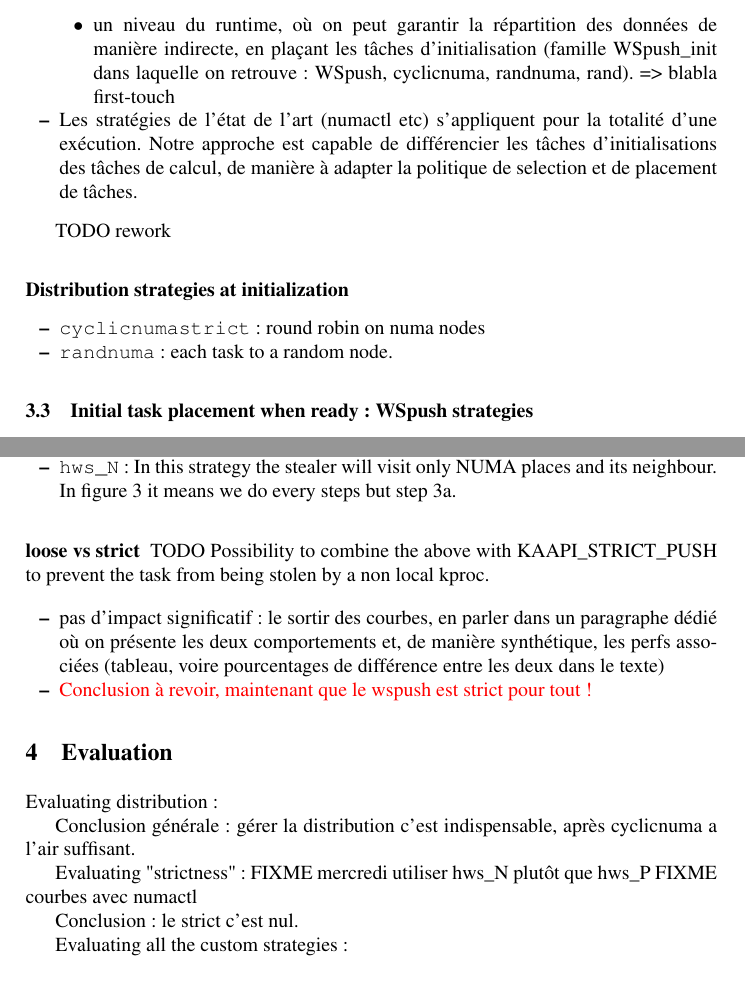
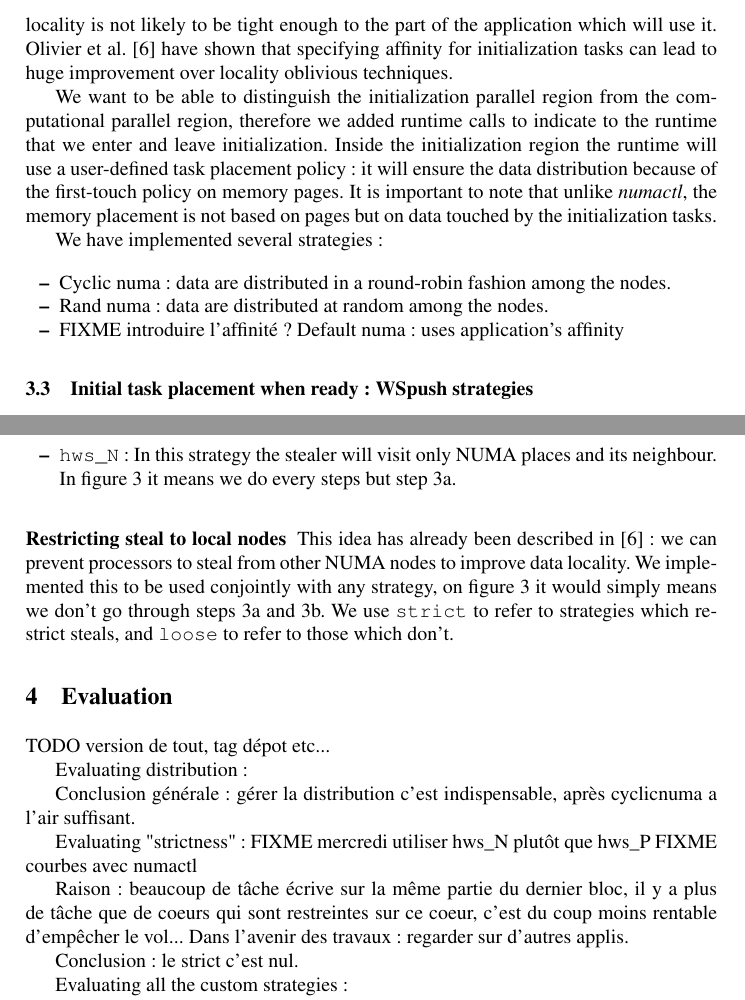
Before and after one commit to viroulep/phd-thesis, a LaTeX paper (papers/europar2016/europar2016.tex): two parts of pages 7 and 9 of 15, joined at a grey line, cut at the place of the change. Compiled offline with pdfLaTeX.

Commit message:
Then end part 3 + updated figures

```diff
--- a/papers/europar2016/europar2016.tex
+++ b/papers/europar2016/europar2016.tex
@@ -475,0 +482,15 @@ TODO citer Markus Wittmann et al ~\cite{DBLP:journals/corr/abs-1101-0093}
+but it's often not enough to guarantee performances, as data locality is not likely
+to be tight enough to the part of the application which will use it. Olivier et al.~\cite{Olivier:2012:CMW:2388996.2389085}
+have shown that specifying affinity for initialization tasks can lead to
+huge improvement over locality oblivious techniques.
+
+We want to be able to distinguish the initialization parallel region from the computational
+parallel region, therefore we added runtime calls to indicate to the runtime that
+we enter and leave initialization.
+Inside the initialization region the runtime will use a user-defined task placement
+policy : it will ensure the data distribution because of the first-touch policy
+on memory pages.
+It is important to note that unlike \emph{numactl}, the memory placement is
+not based on pages but on data touched by the initialization tasks.
+
+We have implemented several strategies :
@@ -484,21 +499,9 @@ TODO citer Markus Wittmann et al ~\cite{DBLP:journals/corr/abs-1101-0093}
-      \item un niveau du runtime, où on peut garantir la
-        répartition des données de manière indirecte, en plaçant les
-        tâches d'initialisation (famille WSpush\_init dans laquelle on
-        retrouve : WSpush, cyclicnuma, randnuma, rand). => blabla first-touch
-      \end{itemize}
-    \item Les stratégies de l'état de l'art (numactl etc) s'appliquent
-      pour la totalité d'une exécution. Notre approche est capable de
-      différencier les tâches d'initialisations des tâches de calcul,
-      de manière à adapter la politique de selection et de placement
-      de tâches.
+  \item Cyclic numa : data are distributed in a round-robin fashion among the nodes.
+  \item Rand numa : data are distributed at random among the nodes.
+  \item FIXME introduire l'affinité ? Default numa : uses application's affinity
 \end{itemize}
 
-TODO rework
-\subsubsection{Distribution strategies at initialization}
-\begin{itemize}
-  \item \verb/cyclicnumastrict/ : round robin on numa nodes
-  \item \verb/randnuma/ : each task to a random node.
-\end{itemize}
+
 
 \subsection{Initial task placement when ready : WSpush strategies}
 
@@ -578,20 +581,19 @@ described below.
 \end{itemize}
 
 
-\subsubsection{loose vs strict}
+\subsubsection{Restricting steal to local nodes}
 
-TODO
-Possibility to combine the above with KAAPI\_STRICT\_PUSH to prevent the task from being stolen by a non local kproc.
+This idea has already been described in~\cite{Olivier:2012:CMW:2388996.2389085} :
+we can prevent processors to steal from other NUMA nodes to improve data locality.
+We implemented this to be used conjointly with any strategy, on figure \ref{fig:detail-strategy}
+it would simply means we don't go through steps 3a and 3b.
+We use \verb/strict/ to refer to strategies which restrict steals, and \verb/loose/
+to refer to those which don't.
 
-\begin{itemize}
-  \item pas d'impact significatif : le sortir des courbes, en parler
-    dans un paragraphe dédié où on présente les deux comportements et,
-    de manière synthétique, les perfs associées (tableau, voire
-    pourcentages de différence entre les deux dans le texte)
-  \item {\color{red}Conclusion à revoir, maintenant que le wspush est strict pour tout !}
-\end{itemize}
 
 \section{Evaluation}
+
+TODO version de tout, tag dépot etc...
 
 Evaluating distribution :
 
@@ -608,6 +610,10 @@ Conclusion générale : gérer la distribution c'est indispensable, après cycli
 Evaluating "strictness" :
 FIXME mercredi utiliser hws\_N plutôt que hws\_P
 FIXME courbes avec numactl
+
+Raison : beaucoup de tâche écrive sur la même partie du dernier bloc, il y a plus de tâche que de coeurs qui sont restreintes sur ce coeur,
+c'est du coup moins rentable d'empêcher le vol...
+Dans l'avenir des travaux : regarder sur d'autres applis.
 
 \begin{figure}[t]
   \centering
```
Also changed, not shown: papers/europar2016/Bib/paper.bib (+18 -0 lines), papers/europar2016/figures/graph_distrib.pdf, papers/europar2016/figures/graph_strict.pdf, papers/europar2016/europar2016.tex (16 more changed lines).
